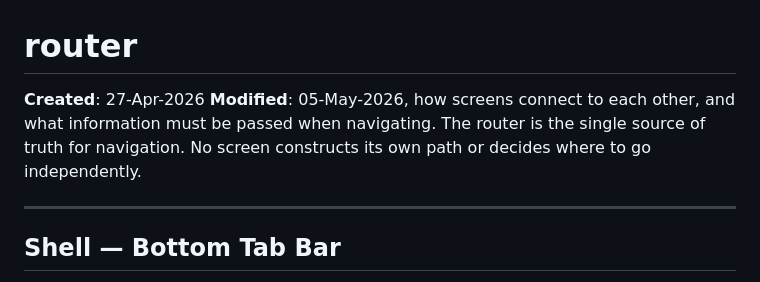
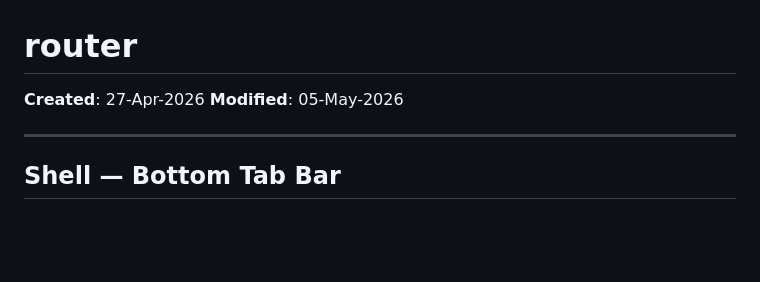
Before and after one commit to AiExpert1985/overtime, a Markdown page: design-docs/router.md, the part around the change. GitHub-like rendering; blank space fills up the shorter version.

Commit message:
update design docs

```diff
--- a/design-docs/router.md
+++ b/design-docs/router.md
@@ -1,7 +1,7 @@
 # router
 
 **Created**: 27-Apr-2026
-**Modified**: 05-May-2026, how screens connect to each other, and what information must be passed when navigating. The router is the single source of truth for navigation. No screen constructs its own path or decides where to go independently.
+**Modified**: 05-May-2026
 
 ---
 
```
Also changed, not shown: design-docs/screen_report.md (+1 -1 lines).
